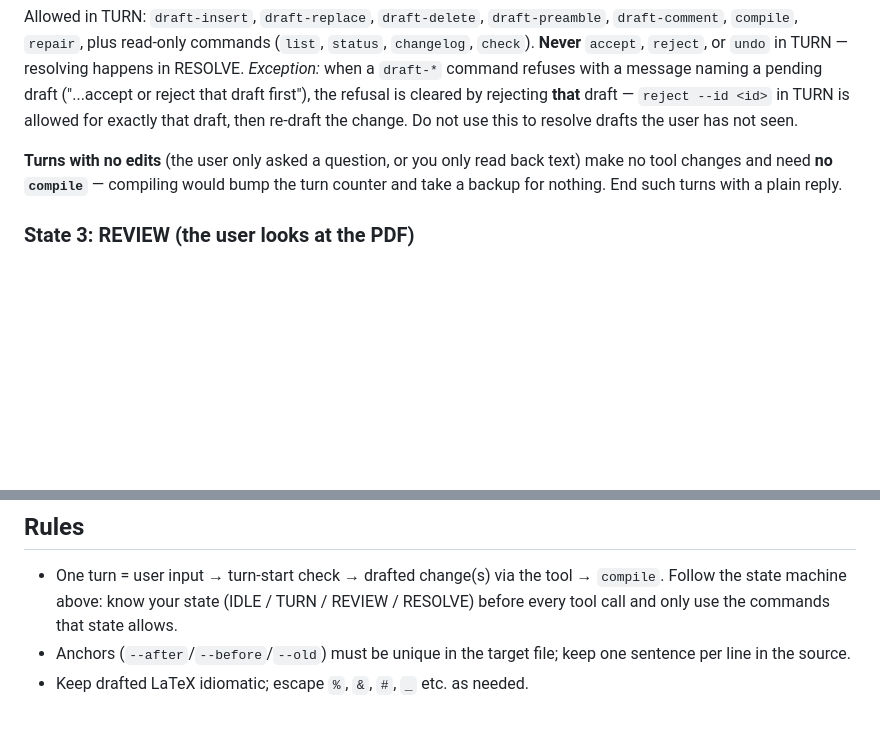
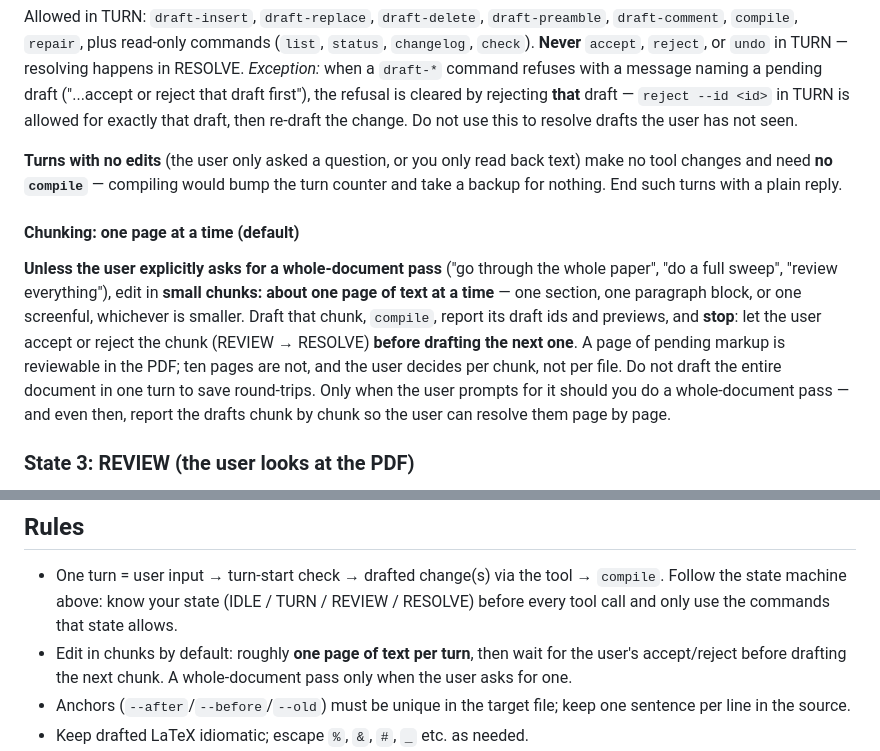
Before and after one commit to Triceratorben/latex-with-llm, a Markdown page: SKILL.md, 2 parts joined by grey strips. Drawn GitHub-style; blank space fills up the shorter version.

Commit message:
SKILL.md: default to chunked editing (one page at a time) unless a full-document pass is requested
New 'Chunking' subsection at the end of State 2 (TURN) plus a Rules bullet:
draft edits for about one page of text at a time, compile, report the
chunk's draft ids, and stop so the user can accept/reject before the next
chunk is drafted. Whole-document passes only when the user asks for one;
even then report drafts chunk by chunk.

```diff
--- a/SKILL.md
+++ b/SKILL.md
@@ -519,6 +519,20 @@ back text) make no tool changes and need **no `compile`** — compiling would
 bump the turn counter and take a backup for nothing. End such turns with a
 plain reply.
 
+#### Chunking: one page at a time (default)
+
+**Unless the user explicitly asks for a whole-document pass** ("go through
+the whole paper", "do a full sweep", "review everything"), edit in **small
+chunks: about one page of text at a time** — one section, one paragraph
+block, or one screenful, whichever is smaller. Draft that chunk, `compile`,
+report its draft ids and previews, and **stop**: let the user accept or
+reject the chunk (REVIEW → RESOLVE) **before drafting the next one**. A page
+of pending markup is reviewable in the PDF; ten pages are not, and the user
+decides per chunk, not per file. Do not draft the entire document in one
+turn to save round-trips. Only when the user prompts for it should you do a
+whole-document pass — and even then, report the drafts chunk by chunk so
+the user can resolve them page by page.
+
 ### State 3: REVIEW (the user looks at the PDF)
 
 The compiled PDF is open in front of the user. You do nothing; the user
@@ -803,6 +817,9 @@ Before closing a session, finish with a **reference check**:
   tool → `compile`. Follow the state machine above: know your state
   (IDLE / TURN / REVIEW / RESOLVE) before every tool call and only use the
   commands that state allows.
+- Edit in chunks by default: roughly **one page of text per turn**, then
+  wait for the user's accept/reject before drafting the next chunk. A
+  whole-document pass only when the user asks for one.
 - Anchors (`--after`/`--before`/`--old`) must be unique in the target file;
   keep one sentence per line in the source.
 - Keep drafted LaTeX idiomatic; escape `%`, `&`, `#`, `_` etc. as needed.
```
